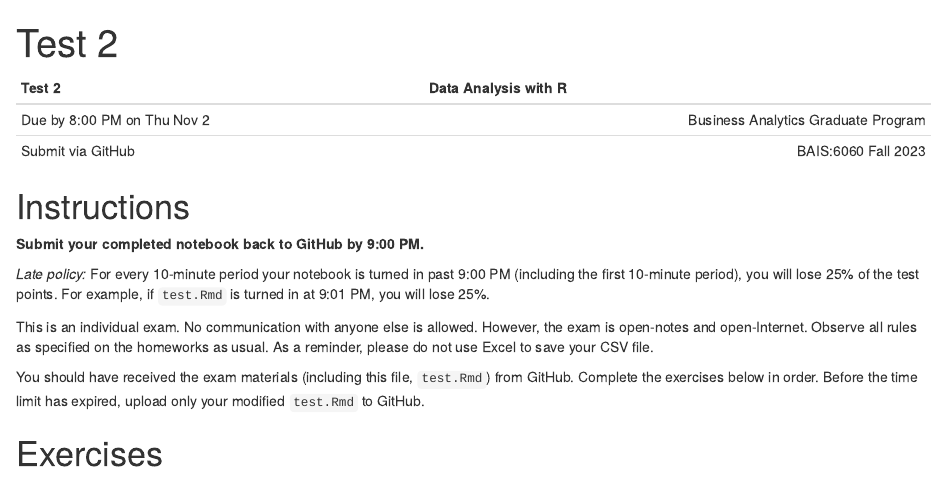
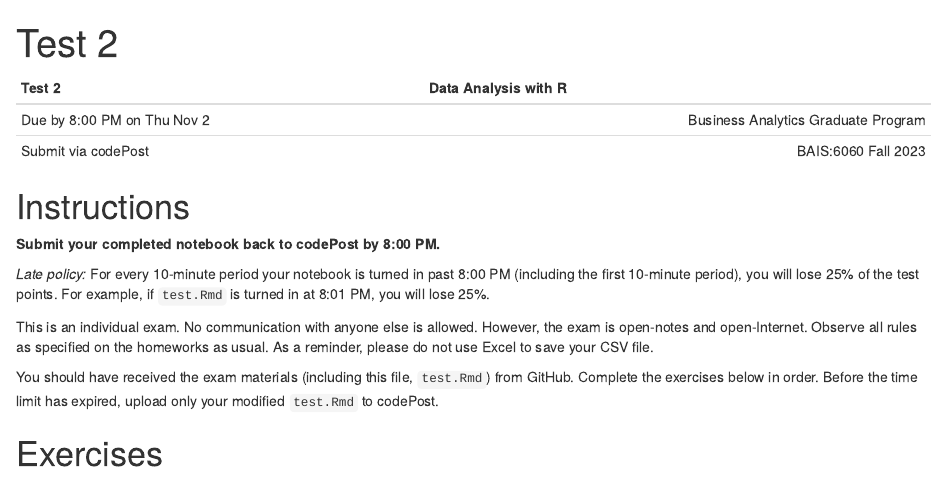
Before and after one commit to yvonnegalusha/Exam2, an R Markdown document (test.Rmd): the page in a window 1100 px wide, from its top. Rendered offline with R 4.5, knitr and Pandoc, with nearby package versions.

Commit message:
Add files via upload

```diff
--- a/test.Rmd
+++ b/test.Rmd
@@ -6,15 +6,15 @@ output: html_notebook
 | Test 2                         |                Data Analysis with R |
 | :---                           |                                ---: |
 | Due by 8:00 PM on Thu Nov 2    | Business Analytics Graduate Program |
-| Submit via GitHub              |                 BAIS:6060 Fall 2023 |
+| Submit via codePost            |                 BAIS:6060 Fall 2023 |
 
 # Instructions
 
-**Submit your completed notebook back to GitHub by 9:00 PM.**
+**Submit your completed notebook back to codePost by 8:00 PM.**
 
 *Late policy:* For every 10-minute period your notebook is turned in
-past 9:00 PM (including the first 10-minute period), you will lose 25%
-of the test points. For example, if `test.Rmd` is turned in at 9:01 PM,
+past 8:00 PM (including the first 10-minute period), you will lose 25%
+of the test points. For example, if `test.Rmd` is turned in at 8:01 PM,
 you will lose 25%.
 
 This is an individual exam. No communication with anyone else is
@@ -24,8 +24,7 @@ not use Excel to save your CSV file.
 
 You should have received the exam materials (including this file,
 `test.Rmd`) from GitHub. Complete the exercises below in order. Before
-the time limit has expired, upload only your modified `test.Rmd` to
-GitHub.
+the time limit has expired, upload only your modified `test.Rmd` to codePost.
 
 # Exercises
 
```
